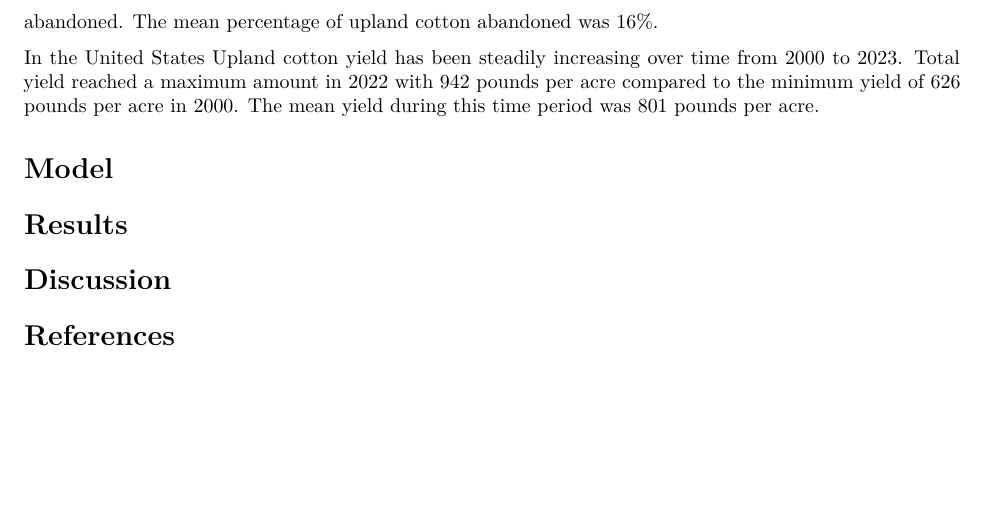
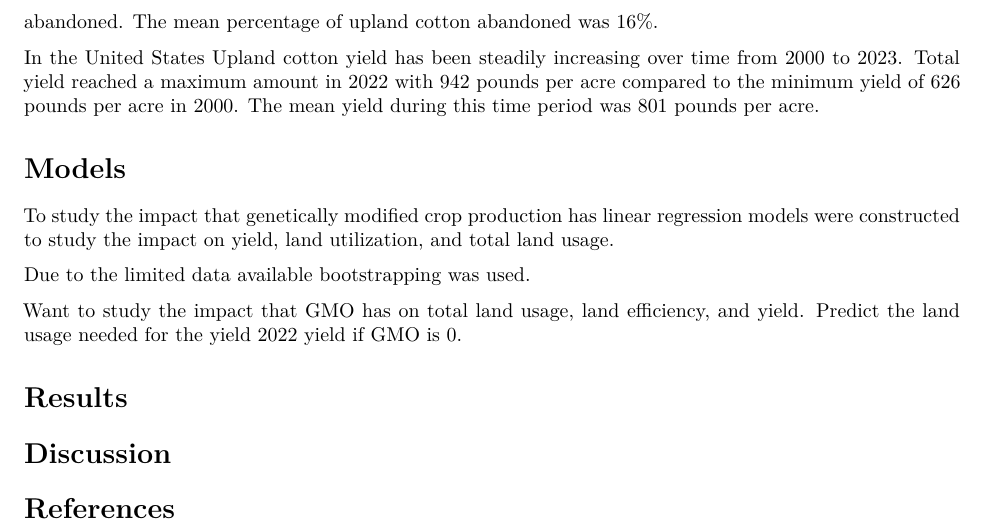
Before and after one commit to pixel-echo/gmo, a Quarto document (paper/paper.qmd): part of page 2 of 2, cut so that both start at the same text, the shorter picture padded with empty space. Rendered offline with R 4.5, knitr and Pandoc in place of Quarto, then LaTeX, with nearby package versions; the code chunks are not run, so their results and figures are left out.

Commit message:
model questions

````diff
--- a/paper/paper.qmd
+++ b/paper/paper.qmd
@@ -76,7 +76,17 @@ data |>
 ```
 In the United States Upland cotton yield has been steadily increasing over time from 2000 to 2023. Total yield reached a maximum amount in 2022 with 942 pounds per acre compared to the minimum yield of 626 pounds per acre in 2000. The mean yield during this time period was 801 pounds per acre.
 
-# Model
+# Models
+To study the impact that genetically modified crop production has linear regression models were constructed to study the impact on yield, land utilization, and total land usage.
+
+Due to the limited data available bootstrapping was used.
+
+
+Want to study the impact that GMO has on total land usage, land efficiency, and yield.
+Predict the land usage needed for the yield 2022 yield if GMO is 0.
+
 # Results
+
 # Discussion
+
 # References
````
Also changed, not shown: scripts/model.R (added).
